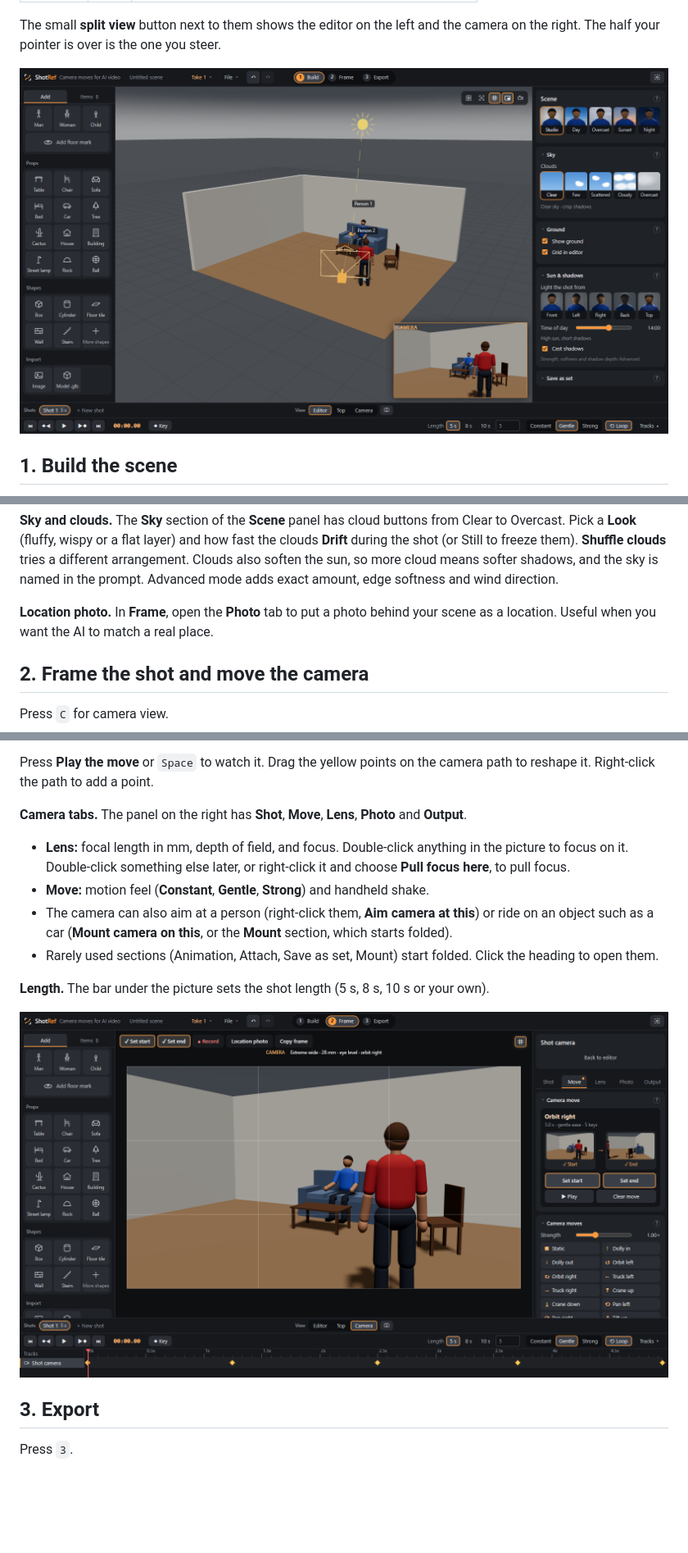
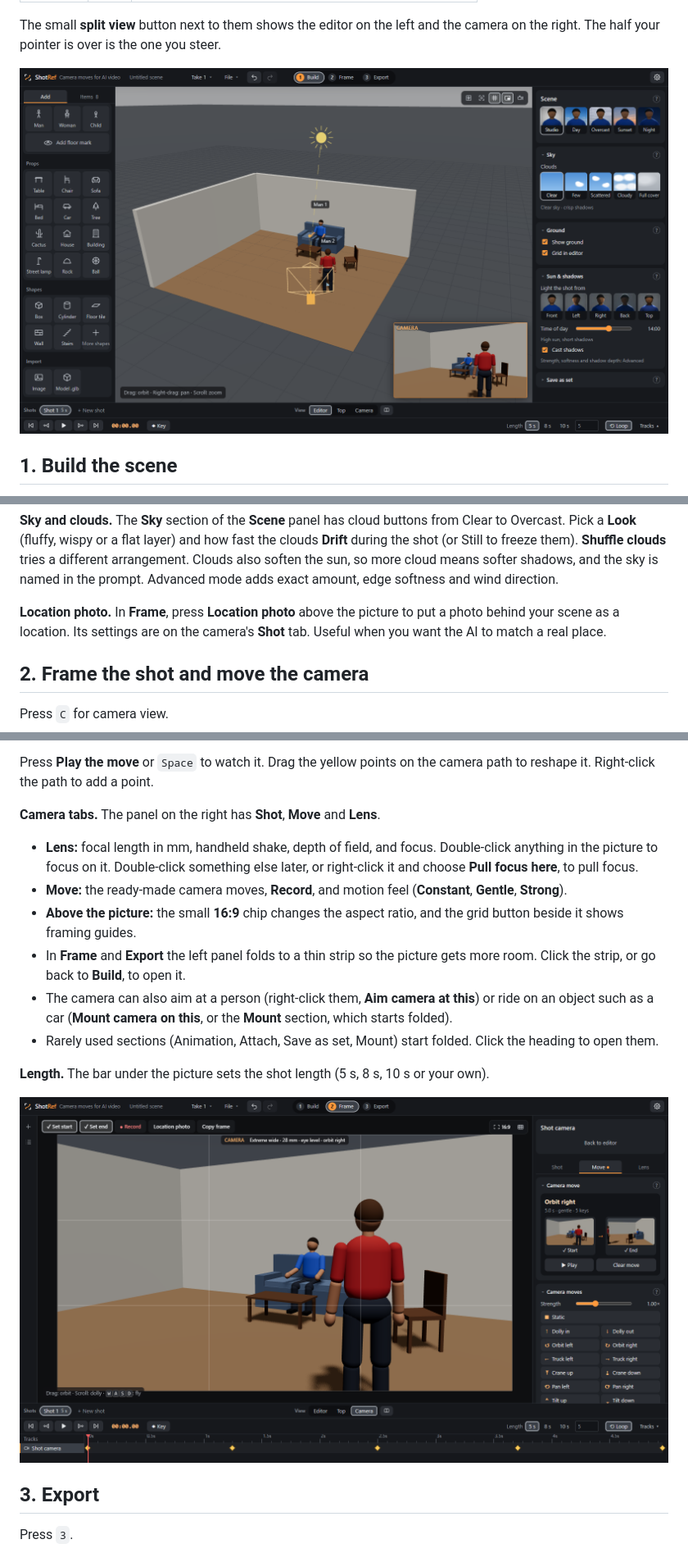
Before and after one commit to alistotleLB/ShotRef, a Markdown page: docs/GUIDE.md, 3 parts joined by grey strips. Shown at 82% size. Drawn GitHub-style; pictures changed too: docs/img/02-build-the-scene.png, docs/img/03-frame-the-camera-move.png; blank space fills up the shorter version.

```diff
--- a/docs/GUIDE.md
+++ b/docs/GUIDE.md
@@ -56,7 +56,7 @@ The small **split view** button next to them shows the editor on the left and th
 
 **Sky and clouds.** The **Sky** section of the **Scene** panel has cloud buttons from Clear to Overcast. Pick a **Look** (fluffy, wispy or a flat layer) and how fast the clouds **Drift** during the shot (or Still to freeze them). **Shuffle clouds** tries a different arrangement. Clouds also soften the sun, so more cloud means softer shadows, and the sky is named in the prompt. Advanced mode adds exact amount, edge softness and wind direction.
 
-**Location photo.** In **Frame**, open the **Photo** tab to put a photo behind your scene as a location. Useful when you want the AI to match a real place.
+**Location photo.** In **Frame**, press **Location photo** above the picture to put a photo behind your scene as a location. Its settings are on the camera's **Shot** tab. Useful when you want the AI to match a real place.
 
 ## 2. Frame the shot and move the camera
 
@@ -78,9 +78,11 @@ Press `C` for camera view.
 
 Press **Play the move** or `Space` to watch it. Drag the yellow points on the camera path to reshape it. Right-click the path to add a point.
 
-**Camera tabs.** The panel on the right has **Shot**, **Move**, **Lens**, **Photo** and **Output**.
-- **Lens:** focal length in mm, depth of field, and focus. Double-click anything in the picture to focus on it. Double-click something else later, or right-click it and choose **Pull focus here**, to pull focus.
-- **Move:** motion feel (**Constant**, **Gentle**, **Strong**) and handheld shake.
+**Camera tabs.** The panel on the right has **Shot**, **Move** and **Lens**.
+- **Lens:** focal length in mm, handheld shake, depth of field, and focus. Double-click anything in the picture to focus on it. Double-click something else later, or right-click it and choose **Pull focus here**, to pull focus.
+- **Move:** the ready-made camera moves, **Record**, and motion feel (**Constant**, **Gentle**, **Strong**).
+- **Above the picture:** the small **16:9** chip changes the aspect ratio, and the grid button beside it shows framing guides.
+- In **Frame** and **Export** the left panel folds to a thin strip so the picture gets more room. Click the strip, or go back to **Build**, to open it.
 - The camera can also aim at a person (right-click them, **Aim camera at this**) or ride on an object such as a car (**Mount camera on this**, or the **Mount** section, which starts folded).
 - Rarely used sections (Animation, Attach, Save as set, Mount) start folded. Click the heading to open them.
 
```
Also changed, not shown: docs/RELEASE-NOTES-1.8.0.md (added, +25 -0 lines), docs/img/01-start-a-shot.png, docs/img/04-export-and-prompt.png, docs/img/05-depth-render.png, docs/img/06-normals-render.png, 4 other files.
